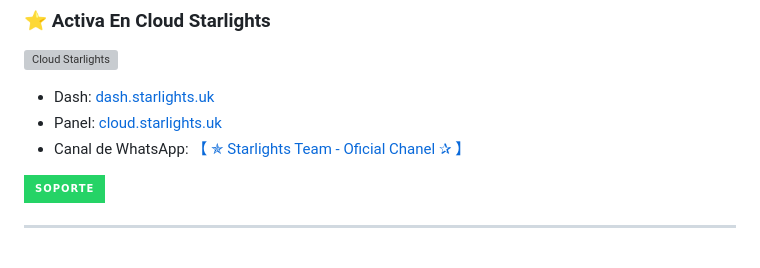
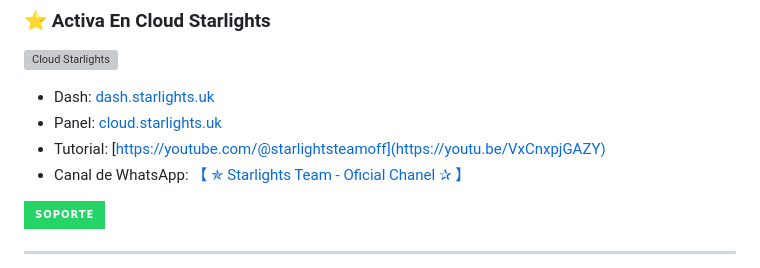
Before and after one commit to StarlightsTeam/Ai-Hoshino, a Markdown page: README.md, the part around the change. GitHub-like rendering; badges without logos; grey boxes are pictures that could not be loaded.

```diff
--- a/README.md
+++ b/README.md
@@ -27,6 +27,7 @@
 
 - Dash: [dash.starlights.uk](https://dash.starlights.uk)
 - Panel: [cloud.starlights.uk](https://cloud.starlights.uk/)
+- Tutorial: [https://youtube.com/@starlightsteamoff](https://youtu.be/VxCnxpjGAZY)
 - Canal de WhatsApp: [【 ✯ Starlights Team - Oficial Chanel ✰ 】](https://whatsapp.com/channel/0029VaBfsIwGk1FyaqFcK91S)
 
 [![Click Aquí](https://img.shields.io/badge/Soporte-25D366?style=for-the-badge&logo=whatsapp&logoColor=white)](https://wa.me/5218261000681)
```
